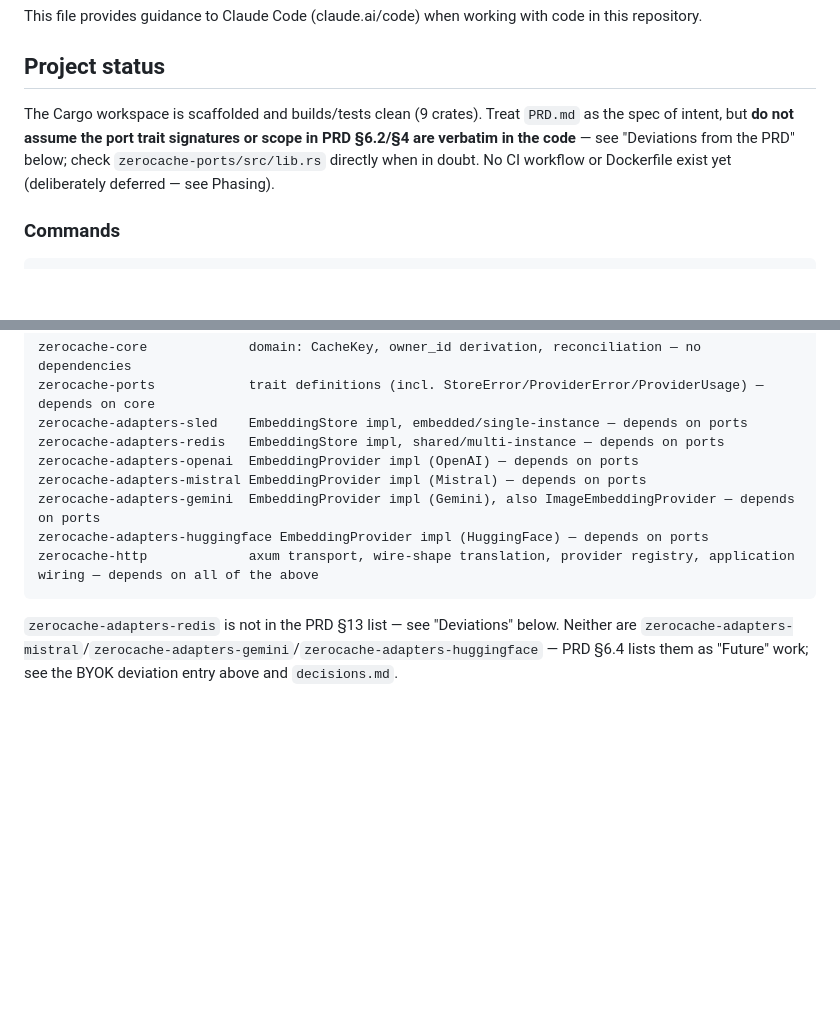
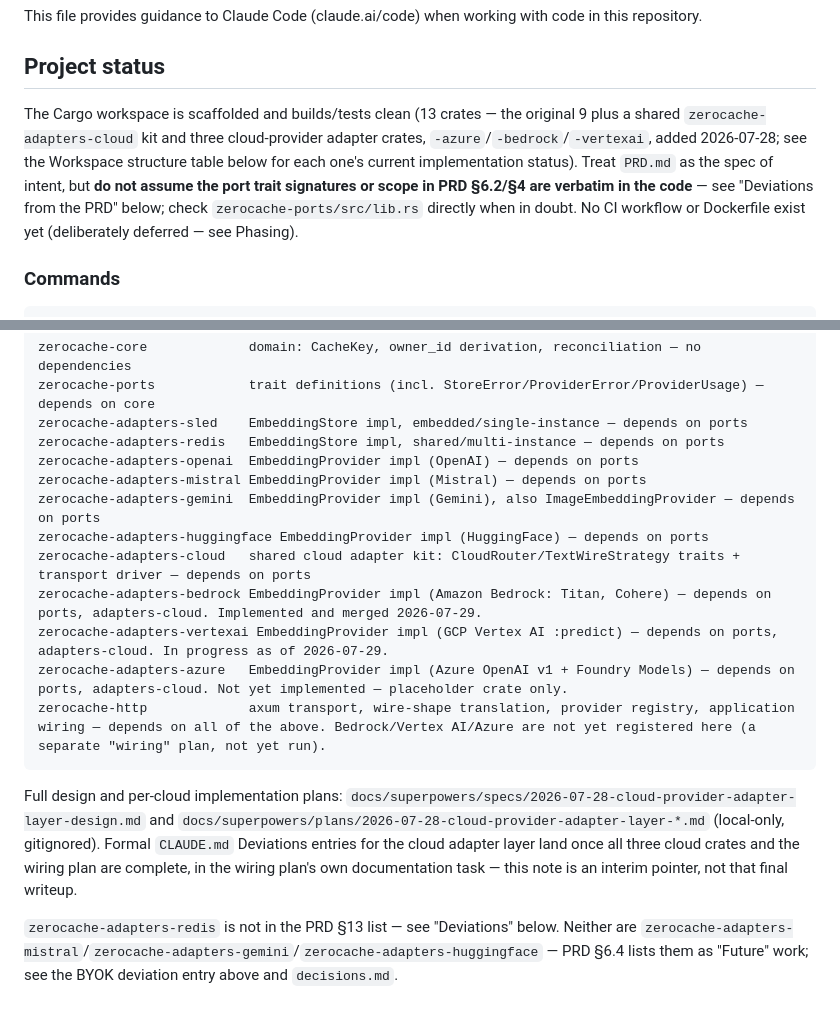
Before and after one commit to shramanb113/ZeroCache, a Markdown page: CLAUDE.md, 2 parts joined by grey strips. GitHub-like rendering; blank space fills up the shorter version.

````diff
--- a/CLAUDE.md
+++ b/CLAUDE.md
@@ -4,7 +4,7 @@ This file provides guidance to Claude Code (claude.ai/code) when working with co
 
 ## Project status
 
-The Cargo workspace is scaffolded and builds/tests clean (9 crates). Treat `PRD.md` as the spec of intent, but **do not assume the port trait signatures or scope in PRD §6.2/§4 are verbatim in the code** — see "Deviations from the PRD" below; check `zerocache-ports/src/lib.rs` directly when in doubt. No CI workflow or Dockerfile exist yet (deliberately deferred — see Phasing).
+The Cargo workspace is scaffolded and builds/tests clean (13 crates — the original 9 plus a shared `zerocache-adapters-cloud` kit and three cloud-provider adapter crates, `-azure`/`-bedrock`/`-vertexai`, added 2026-07-28; see the Workspace structure table below for each one's current implementation status). Treat `PRD.md` as the spec of intent, but **do not assume the port trait signatures or scope in PRD §6.2/§4 are verbatim in the code** — see "Deviations from the PRD" below; check `zerocache-ports/src/lib.rs` directly when in doubt. No CI workflow or Dockerfile exist yet (deliberately deferred — see Phasing).
 
 ### Commands
 
@@ -81,8 +81,14 @@ zerocache-adapters-openai  EmbeddingProvider impl (OpenAI) — depends on ports
 zerocache-adapters-mistral EmbeddingProvider impl (Mistral) — depends on ports
 zerocache-adapters-gemini  EmbeddingProvider impl (Gemini), also ImageEmbeddingProvider — depends on ports
 zerocache-adapters-huggingface EmbeddingProvider impl (HuggingFace) — depends on ports
-zerocache-http             axum transport, wire-shape translation, provider registry, application wiring — depends on all of the above
+zerocache-adapters-cloud   shared cloud adapter kit: CloudRouter/TextWireStrategy traits + transport driver — depends on ports
+zerocache-adapters-bedrock EmbeddingProvider impl (Amazon Bedrock: Titan, Cohere) — depends on ports, adapters-cloud. Implemented and merged 2026-07-29.
+zerocache-adapters-vertexai EmbeddingProvider impl (GCP Vertex AI :predict) — depends on ports, adapters-cloud. In progress as of 2026-07-29.
+zerocache-adapters-azure   EmbeddingProvider impl (Azure OpenAI v1 + Foundry Models) — depends on ports, adapters-cloud. Not yet implemented — placeholder crate only.
+zerocache-http             axum transport, wire-shape translation, provider registry, application wiring — depends on all of the above. Bedrock/Vertex AI/Azure are not yet registered here (a separate "wiring" plan, not yet run).
 ```
+
+Full design and per-cloud implementation plans: `docs/superpowers/specs/2026-07-28-cloud-provider-adapter-layer-design.md` and `docs/superpowers/plans/2026-07-28-cloud-provider-adapter-layer-*.md` (local-only, gitignored). Formal `CLAUDE.md` Deviations entries for the cloud adapter layer land once all three cloud crates and the wiring plan are complete, in the wiring plan's own documentation task — this note is an interim pointer, not that final writeup.
 
 `zerocache-adapters-redis` is not in the PRD §13 list — see "Deviations" below. Neither are `zerocache-adapters-mistral`/`zerocache-adapters-gemini`/`zerocache-adapters-huggingface` — PRD §6.4 lists them as "Future" work; see the BYOK deviation entry above and `decisions.md`.
 
````
Also changed, not shown: README.md (+30 -11 lines).
